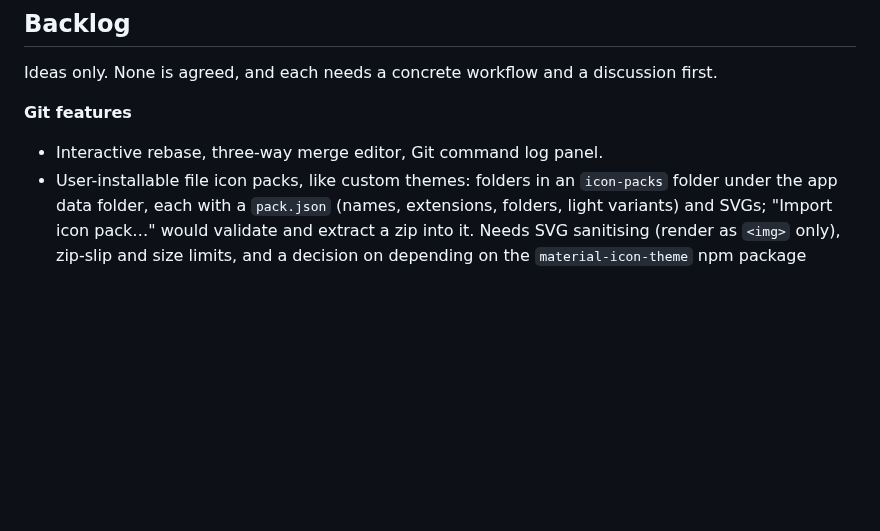
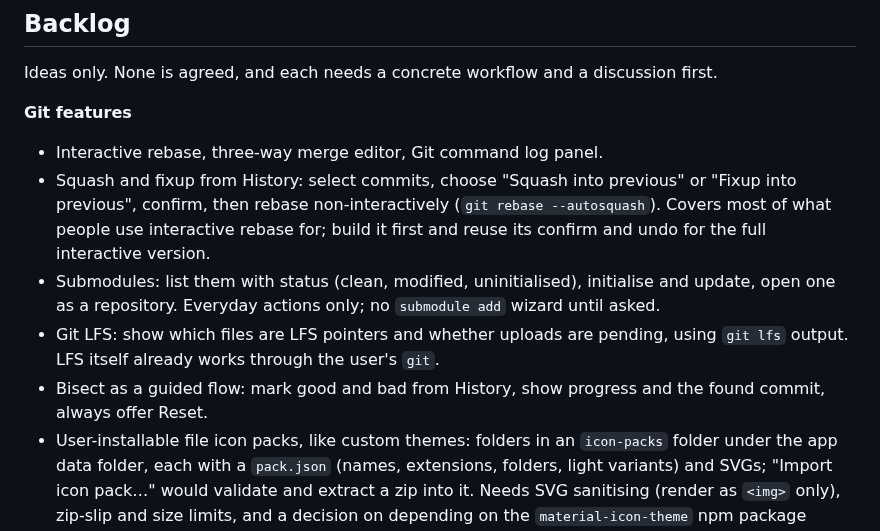
Before and after one commit to benfo/oak, a Markdown page: ROADMAP.md, the part around one of its changes. GitHub-like rendering; blank space fills up the shorter version.

```diff
--- a/ROADMAP.md
+++ b/ROADMAP.md
@@ -63,6 +93,10 @@ Ideas only. None is agreed, and each needs a concrete workflow and a discussion
 **Git features**
 
 - Interactive rebase, three-way merge editor, Git command log panel.
+- Squash and fixup from History: select commits, choose "Squash into previous" or "Fixup into previous", confirm, then rebase non-interactively (`git rebase --autosquash`). Covers most of what people use interactive rebase for; build it first and reuse its confirm and undo for the full interactive version.
+- Submodules: list them with status (clean, modified, uninitialised), initialise and update, open one as a repository. Everyday actions only; no `submodule add` wizard until asked.
+- Git LFS: show which files are LFS pointers and whether uploads are pending, using `git lfs` output. LFS itself already works through the user's `git`.
+- Bisect as a guided flow: mark good and bad from History, show progress and the found commit, always offer Reset.
 - User-installable file icon packs, like custom themes: folders in an `icon-packs` folder under the app data folder, each with a `pack.json` (names, extensions, folders, light variants) and SVGs; "Import icon pack…" would validate and extract a zip into it. Needs SVG sanitising (render as `<img>` only), zip-slip and size limits, and a decision on depending on the `material-icon-theme` npm package instead of vendoring. A Seti-based monochrome pack is an option if Simple feels too generic.
 - Skip for rebase, cherry-pick and revert conflicts (prototyped and removed as niche and destructive; revisit if asked, with a confirm naming the dropped commit). Conflict safeguards (branch-named ours/theirs, a confirm when one side drops the other's changes, an Undo toast); revisit if users report lost work.
 - Commit options follow-ups: author and date overrides, `--reset-author` for amend, trailers such as Co-authored-by, a "Verified" signature badge in History (no git commit flag exists for checking signatures; it is a display feature), and a hint when an undone WIP commit was already pushed (the remote still has it and the next push needs a force push). Not wanted: `--no-post-rewrite`.
```
Also changed, not shown: other parts of ROADMAP.md (+31 -1 lines), docs/marketing-plan.md (added, +57 -0 lines).
